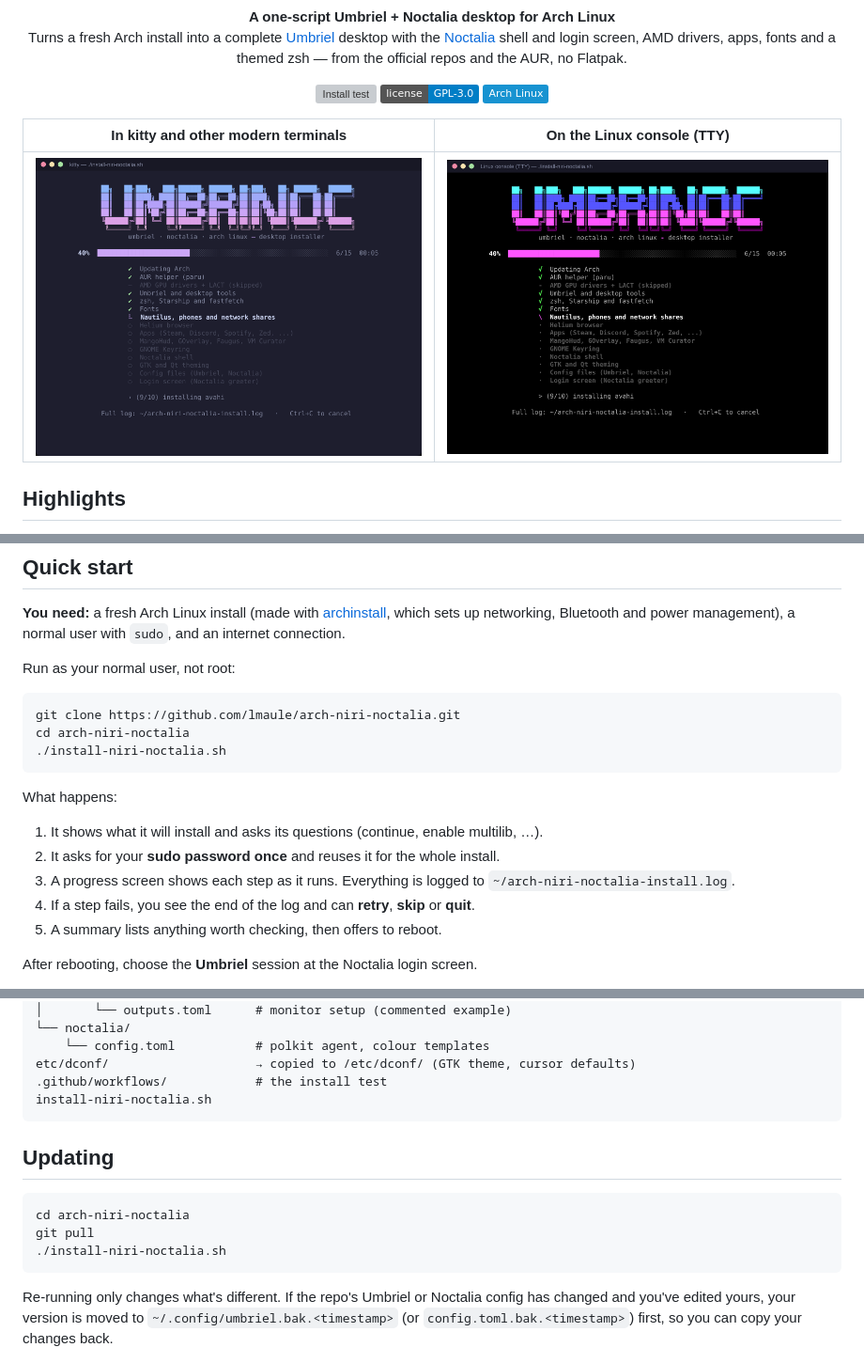
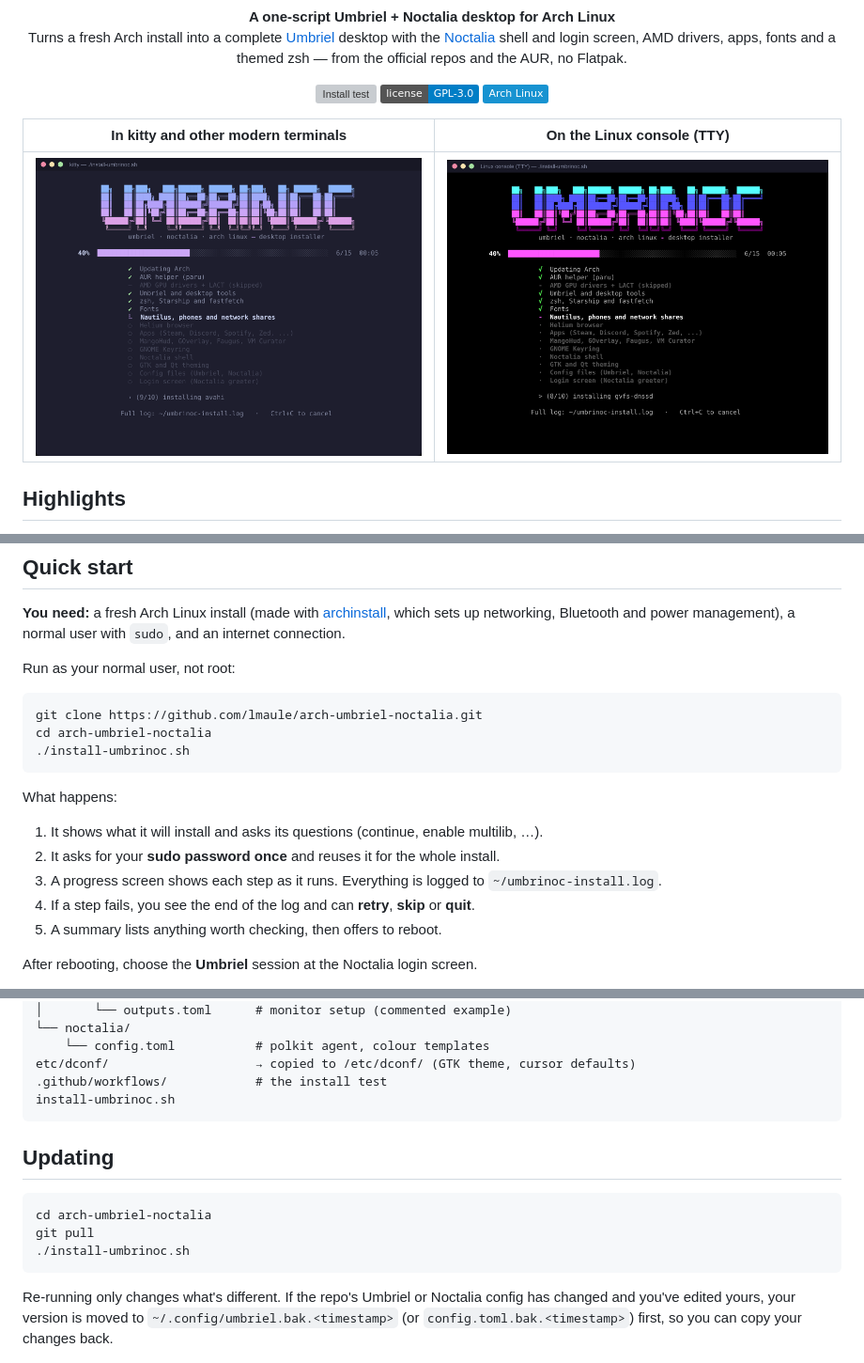
Before and after one commit to lmaule/arch-niri-noctalia, a Markdown page: README.md, 3 parts joined by grey strips. Shown at 94% size. Drawn GitHub-style; pictures changed too: docs/installer-tty.png, docs/installer.png; folded sections open; badges without logos; grey boxes are pictures that could not be loaded.

Commit message:
Rename the script to install-umbrinoc.sh for arch-umbriel-noctalia
- install-niri-noctalia.sh -> install-umbrinoc.sh; log is now
  ~/umbrinoc-install.log.
- dconf defaults file renamed to 00-arch-umbriel-noctalia.conf; the
  installer removes the old-named copy from earlier installs.
- Clone URLs, paths and badges point at lmaule/arch-umbriel-noctalia
  (the repo is renamed right after this commit).
- Old-name markers are still recognised when tidying earlier files.
- Screenshots re-taken.

Co-Authored-By: Claude Opus 5.5 <noreply@anthropic.com>
Claude-Session: https://claude.ai/code/session_017RquHjwUhQUKXfhtYEpGyT

````diff
--- a/README.md
+++ b/README.md
@@ -34,16 +34,16 @@ sets up networking, Bluetooth and power management), a normal user with `sudo`,
 Run as your normal user, not root:
 
 ```bash
-git clone https://github.com/lmaule/arch-niri-noctalia.git
-cd arch-niri-noctalia
-./install-niri-noctalia.sh
+git clone https://github.com/lmaule/arch-umbriel-noctalia.git
+cd arch-umbriel-noctalia
+./install-umbrinoc.sh
 ```
 
 What happens:
 
 1. It shows what it will install and asks its questions (continue, enable multilib, …).
 2. It asks for your **sudo password once** and reuses it for the whole install.
-3. A progress screen shows each step as it runs. Everything is logged to `~/arch-niri-noctalia-install.log`.
+3. A progress screen shows each step as it runs. Everything is logged to `~/umbrinoc-install.log`.
 4. If a step fails, you see the end of the log and can **retry**, **skip** or **quit**.
 5. A summary lists anything worth checking, then offers to reboot.
 
@@ -204,7 +204,7 @@ config/                       → copied to ~/.config/
     └── config.toml           # polkit agent, colour templates
 etc/dconf/                    → copied to /etc/dconf/ (GTK theme, cursor defaults)
 .github/workflows/            # the install test
-install-niri-noctalia.sh
+install-umbrinoc.sh
 ```
 
 </details>
@@ -212,9 +212,9 @@ install-niri-noctalia.sh
 ## Updating
 
 ```bash
-cd arch-niri-noctalia
+cd arch-umbriel-noctalia
 git pull
-./install-niri-noctalia.sh
+./install-umbrinoc.sh
 ```
 
 Re-running only changes what's different. If the repo's Umbriel or Noctalia config has changed and you've edited
````
Also changed, not shown: other parts of README.md (+2 -2 lines), 5 other files.
